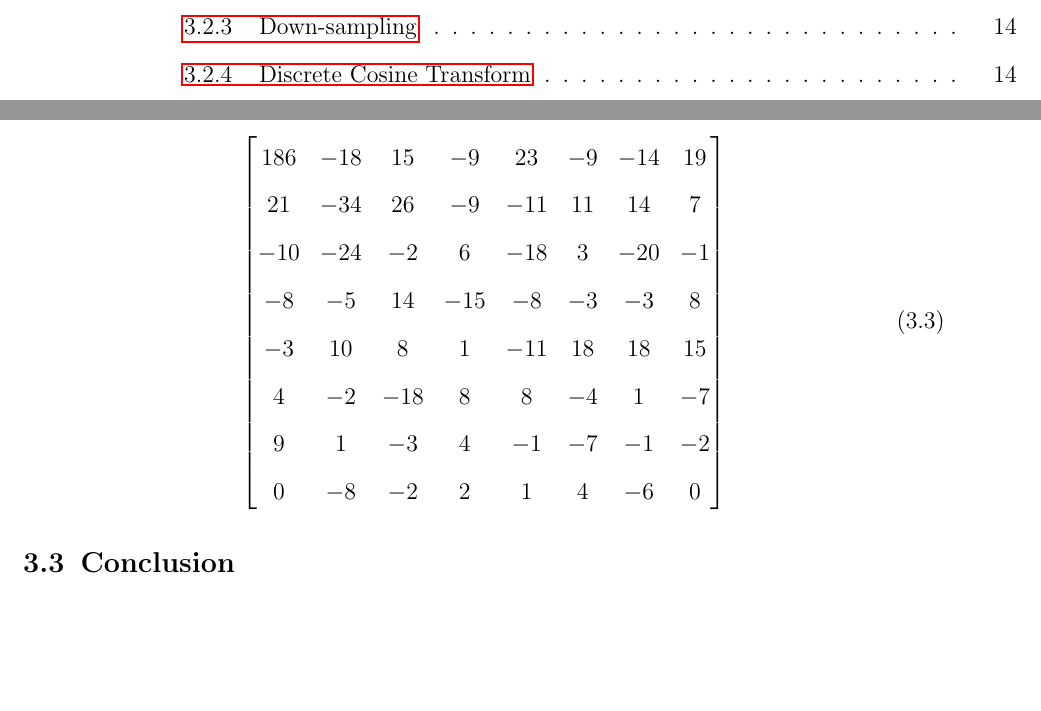
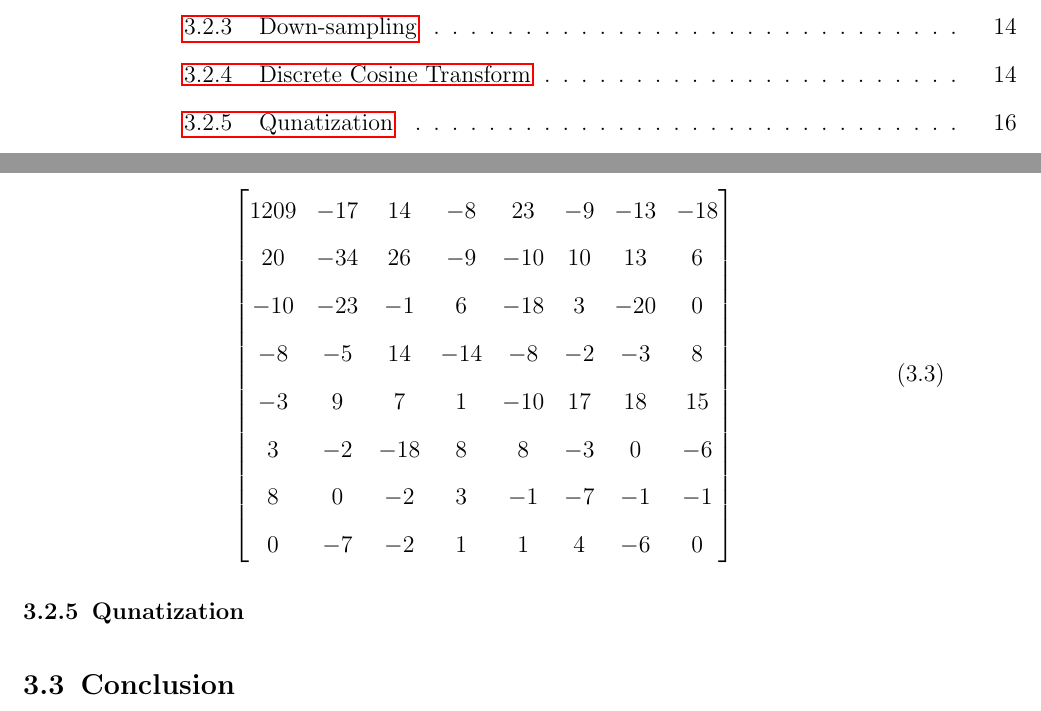
Before and after one commit to KishoreKaushal/btp-report-phase2, a LaTeX thesis (btp_report.tex, which reads chapter3.tex): two parts of pages 4 and 23 of 28, joined at a grey line, cut so that both start at the same text, the shorter picture padded with empty space. Compiled offline with pdfLaTeX.

Commit message:
DCT table updated

```diff
--- a/chapter3.tex
+++ b/chapter3.tex
@@ -112,17 +112,19 @@ Why DCT? Human vision is insensitive to high-frequency components, due to which
 
 \begin{equation}
     \begin{bmatrix}
-        186 & -18 & 15 & -9 & 23 & -9 & -14 & 19\\
-        21 & -34 & 26 & -9 & -11 & 11 & 14 & 7\\
-        -10 & -24 & -2 & 6 & -18 & 3 & -20 & -1\\
-        -8 & -5 & 14 & -15 & -8 & -3 & -3 & 8\\
-        -3 & 10 & 8 & 1 & -11 & 18 & 18 & 15\\
-        4 & -2 & -18 & 8 & 8 & -4 & 1 & -7\\
-        9 & 1 & -3 & 4 & -1 & -7 & -1 & -2\\
-        0 & -8 & -2 & 2 & 1 & 4 & -6 & 0
+        1209 & -17 & 14 & -8 & 23 & -9 & -13 & -18 \\
+        20 & -34 & 26 & -9 & -10 & 10 & 13 & 6 \\
+        -10 & -23 & -1 & 6 & -18 & 3 & -20 & 0 \\
+        -8 & -5 & 14 & -14 & -8 & -2 & -3 & 8 \\
+        -3 & 9 & 7 & 1 & -10 & 17 & 18 & 15 \\
+        3 & -2 & -18 & 8 & 8 & -3 & 0 & -6 \\
+        8 & 0 & -2 & 3 & -1 & -7 & -1 & -1 \\
+        0 & -7 & -2 & 1 & 1 & 4 & -6 & 0
     \end{bmatrix}
     \label{eq:DCTTransform}
 \end{equation}
+
+\subsection{Qunatization}
 
 \section{Conclusion}
 In this chapter, we proposed a distributed algorithm
```
Also changed, not shown: 8 other files.
